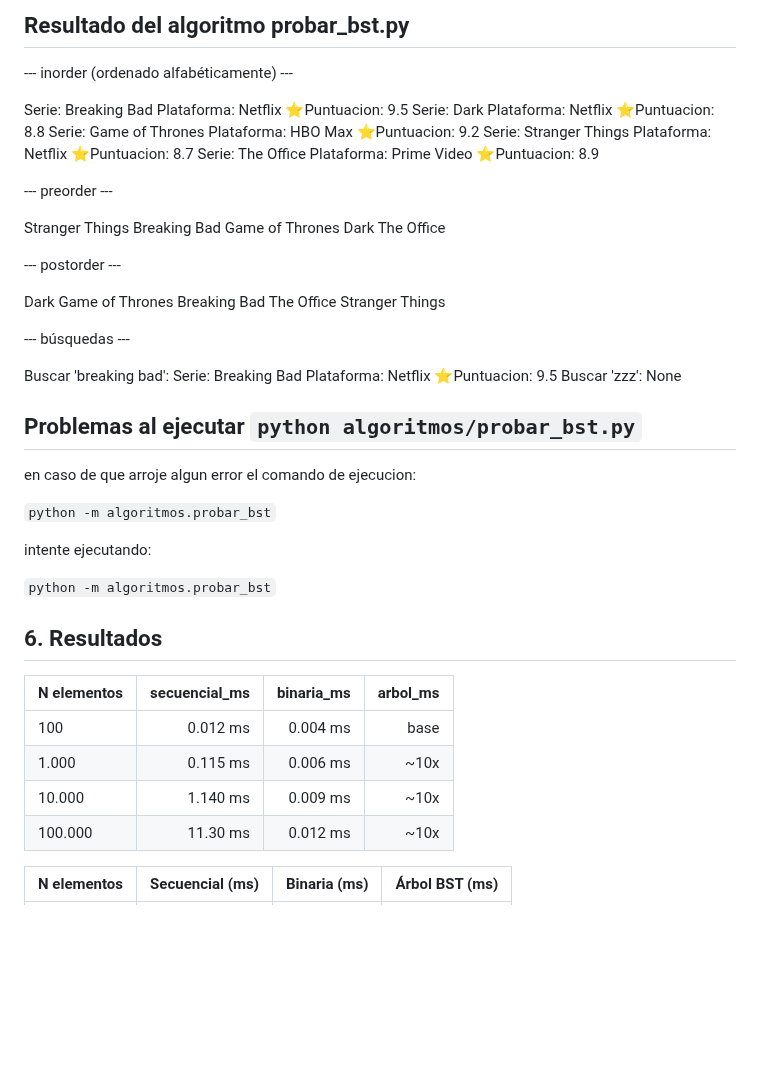
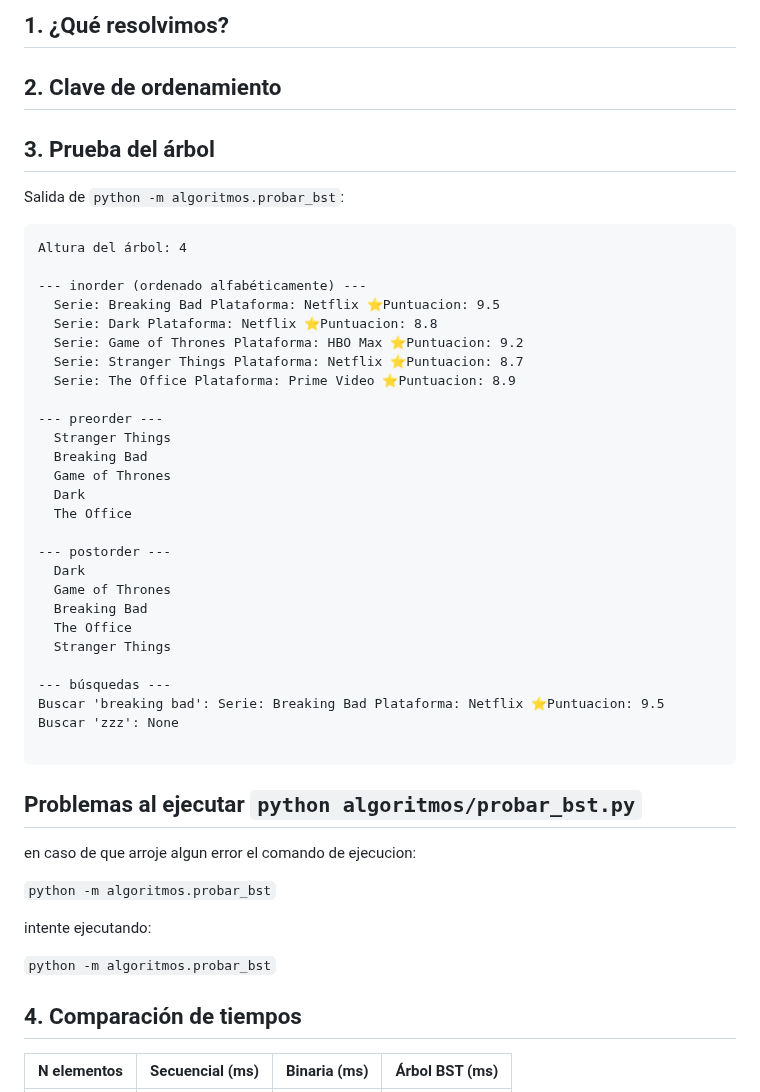
Before and after one commit to TomasAybar/SerieMatch, a Markdown page: docs/07-analisis-tp3.md, the part around one of its changes. GitHub-like rendering; blank space fills up the shorter version.

Commit message:
TP3: agrego informacion extra en el analisis del tp con ejemplos de errores y grafico

````diff
--- a/docs/07-analisis-tp3.md
+++ b/docs/07-analisis-tp3.md
@@ -1,7 +1,17 @@
-## Resultado del algoritmo probar_bst.py
+## 1. ¿Qué resolvimos?
+
+
+
+## 2. Clave de ordenamiento
+
+
+## 3. Prueba del árbol
+Salida de `python -m algoritmos.probar_bst`:
+
+```
+Altura del árbol: 4
 
 --- inorder (ordenado alfabéticamente) ---
-
   Serie: Breaking Bad Plataforma: Netflix ⭐Puntuacion: 9.5
   Serie: Dark Plataforma: Netflix ⭐Puntuacion: 8.8
   Serie: Game of Thrones Plataforma: HBO Max ⭐Puntuacion: 9.2
@@ -9,7 +19,6 @@
   Serie: The Office Plataforma: Prime Video ⭐Puntuacion: 8.9
 
 --- preorder ---
-
   Stranger Things
   Breaking Bad
   Game of Thrones
@@ -17,7 +26,6 @@
   The Office
 
 --- postorder ---
-
   Dark
   Game of Thrones
   Breaking Bad
@@ -25,9 +33,10 @@
   Stranger Things
 
 --- búsquedas ---
-
 Buscar 'breaking bad': Serie: Breaking Bad Plataforma: Netflix ⭐Puntuacion: 9.5
 Buscar 'zzz': None
+
+```
 
 ## Problemas al ejecutar ```python algoritmos/probar_bst.py```
 
@@ -39,14 +48,11 @@ intente ejecutando:
 
 ```python -m algoritmos.probar_bst```
 
-## 6. Resultados
 
-| N elementos | secuencial_ms | binaria_ms | arbol_ms |
-|---|---:|---:|---:|
-| 100 | 0.012 ms | 0.004 ms | base |
-| 1.000 | 0.115 ms | 0.006 ms | ~10x |
-| 10.000 | 1.140 ms | 0.009 ms | ~10x |
-| 100.000 | 11.30 ms | 0.012 ms | ~10x |
+
+
+## 4. Comparación de tiempos
+
 
 | N elementos | Secuencial (ms) | Binaria (ms) | Árbol BST (ms) |
 |-----------|-----------|-----------|-------------  |
````
Also changed, not shown: other parts of docs/07-analisis-tp3.md (+63 -4 lines), docs/capturas/experimento-tp3.png, 1 other file.
